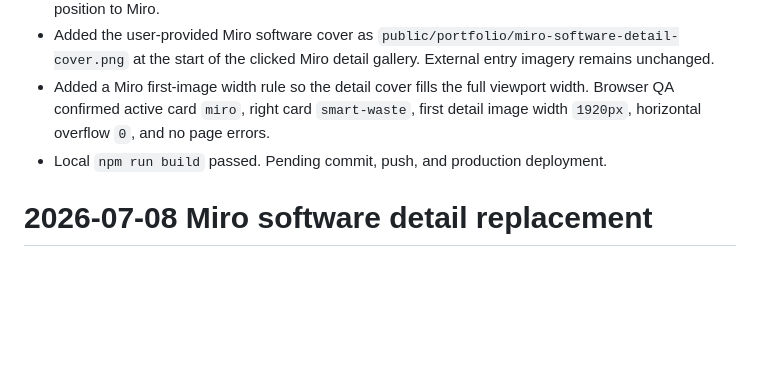
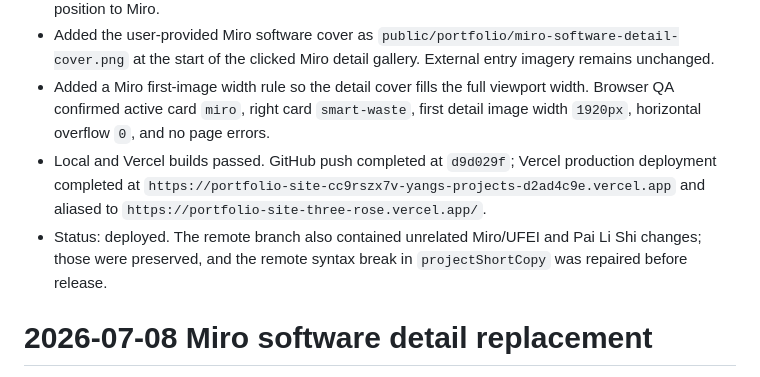
Before and after one commit to Yang-lab1/portfolio-site, a Markdown page: agent_memory/progress.md, the part around the change. Drawn GitHub-style; blank space fills up the shorter version.

Commit message:
docs: record Miro showcase deployment

```diff
--- a/agent_memory/progress.md
+++ b/agent_memory/progress.md
@@ -3,7 +3,8 @@
 - Updated `productShowcaseIds` to begin with `miro`, `smart-waste`, and set the carousel initial position to Miro.
 - Added the user-provided Miro software cover as `public/portfolio/miro-software-detail-cover.png` at the start of the clicked Miro detail gallery. External entry imagery remains unchanged.
 - Added a Miro first-image width rule so the detail cover fills the full viewport width. Browser QA confirmed active card `miro`, right card `smart-waste`, first detail image width `1920px`, horizontal overflow `0`, and no page errors.
-- Local `npm run build` passed. Pending commit, push, and production deployment.
+- Local and Vercel builds passed. GitHub push completed at `d9d029f`; Vercel production deployment completed at `https://portfolio-site-cc9rszx7v-yangs-projects-d2ad4c9e.vercel.app` and aliased to `https://portfolio-site-three-rose.vercel.app/`.
+- Status: deployed. The remote branch also contained unrelated Miro/UFEI and Pai Li Shi changes; those were preserved, and the remote syntax break in `projectShortCopy` was repaired before release.
 
 # 2026-07-08 Miro software detail replacement
 - User clarified the Miro external/entry covers must not be changed: the blue person hero cover, Daima panel cover, and scrolling wall cover should stay as before.
```
